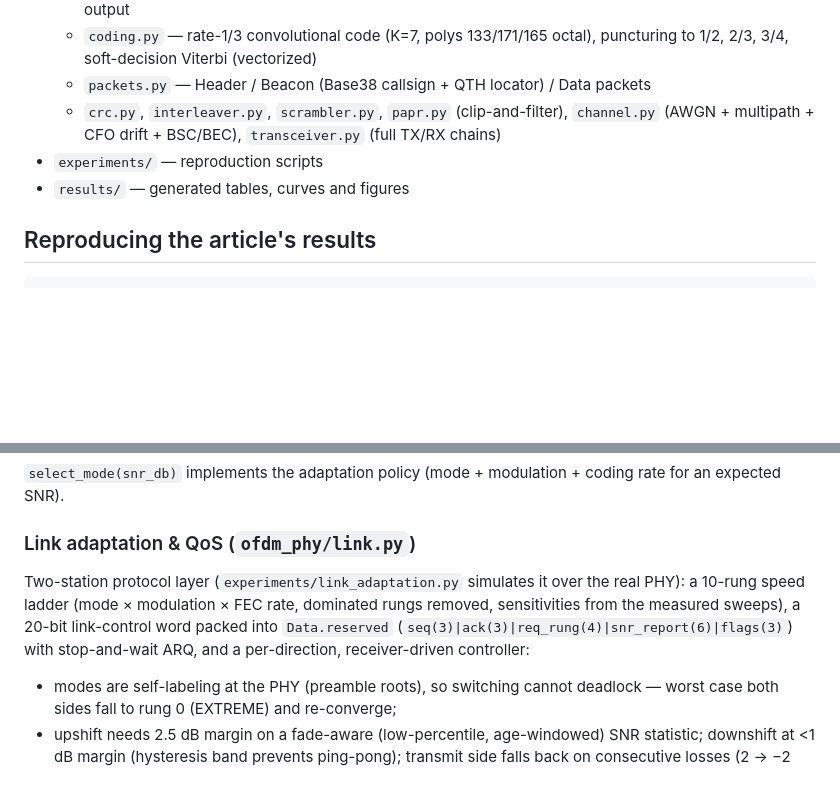
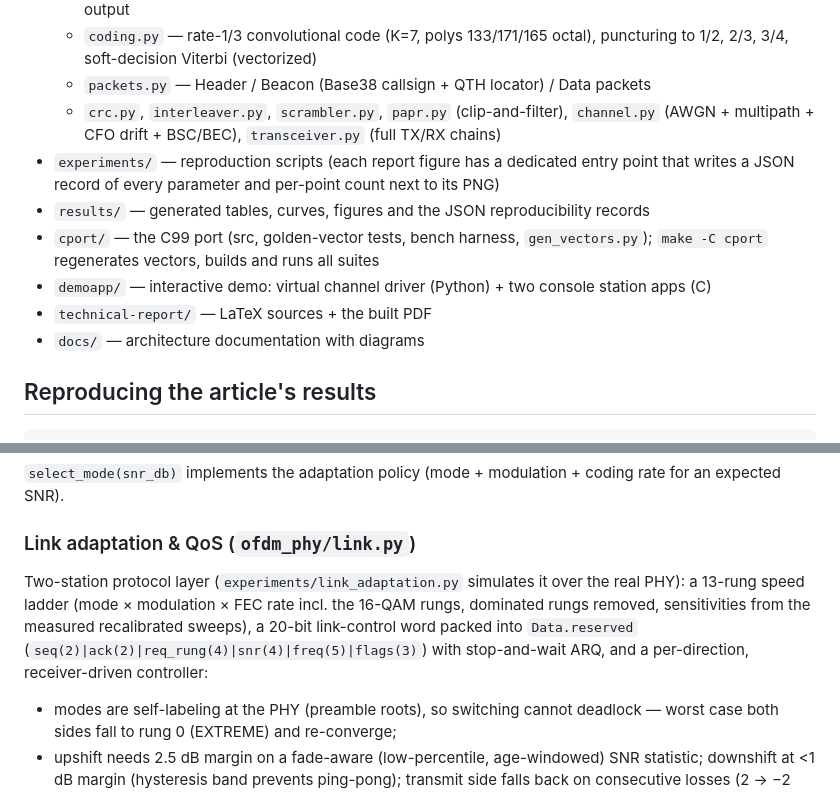
Before and after one commit to phoenix367/ham_ofdm_transceiver, a Markdown page: README.md, 2 parts joined by grey strips. Drawn GitHub-style; blank space fills up the shorter version.

```diff
--- a/README.md
+++ b/README.md
@@ -40,8 +51,18 @@ python3 -m venv venv
   - `crc.py`, `interleaver.py`, `scrambler.py`, `papr.py` (clip-and-filter),
     `channel.py` (AWGN + multipath + CFO drift + BSC/BEC), `transceiver.py`
     (full TX/RX chains)
-- `experiments/` — reproduction scripts
-- `results/` — generated tables, curves and figures
+- `experiments/` — reproduction scripts (each report figure has a
+  dedicated entry point that writes a JSON record of every parameter
+  and per-point count next to its PNG)
+- `results/` — generated tables, curves, figures and the JSON
+  reproducibility records
+- `cport/` — the C99 port (src, golden-vector tests, bench harness,
+  `gen_vectors.py`); `make -C cport` regenerates vectors, builds and
+  runs all suites
+- `demoapp/` — interactive demo: virtual channel driver (Python) + two
+  console station apps (C)
+- `technical-report/` — LaTeX sources + the built PDF
+- `docs/` — architecture documentation with diagrams
 
 ## Reproducing the article's results
 
@@ -315,10 +373,11 @@ coding rate for an expected SNR).
 ### Link adaptation & QoS (`ofdm_phy/link.py`)
 
 Two-station protocol layer (`experiments/link_adaptation.py` simulates it
-over the real PHY): a 10-rung speed ladder (mode × modulation × FEC rate,
-dominated rungs removed, sensitivities from the measured sweeps), a 20-bit
-link-control word packed into `Data.reserved`
-(`seq(3)|ack(3)|req_rung(4)|snr_report(6)|flags(3)`) with stop-and-wait ARQ,
+over the real PHY): a 13-rung speed ladder (mode × modulation × FEC rate incl. the
+16-QAM rungs, dominated rungs removed, sensitivities from the measured
+recalibrated sweeps), a 20-bit link-control word packed into
+`Data.reserved` (`seq(2)|ack(2)|req_rung(4)|snr(4)|freq(5)|flags(3)`)
+with stop-and-wait ARQ,
 and a per-direction, receiver-driven controller:
 
 - modes are self-labeling at the PHY (preamble roots), so switching cannot
```
Also changed, not shown: other parts of README.md (+59 -11 lines).
